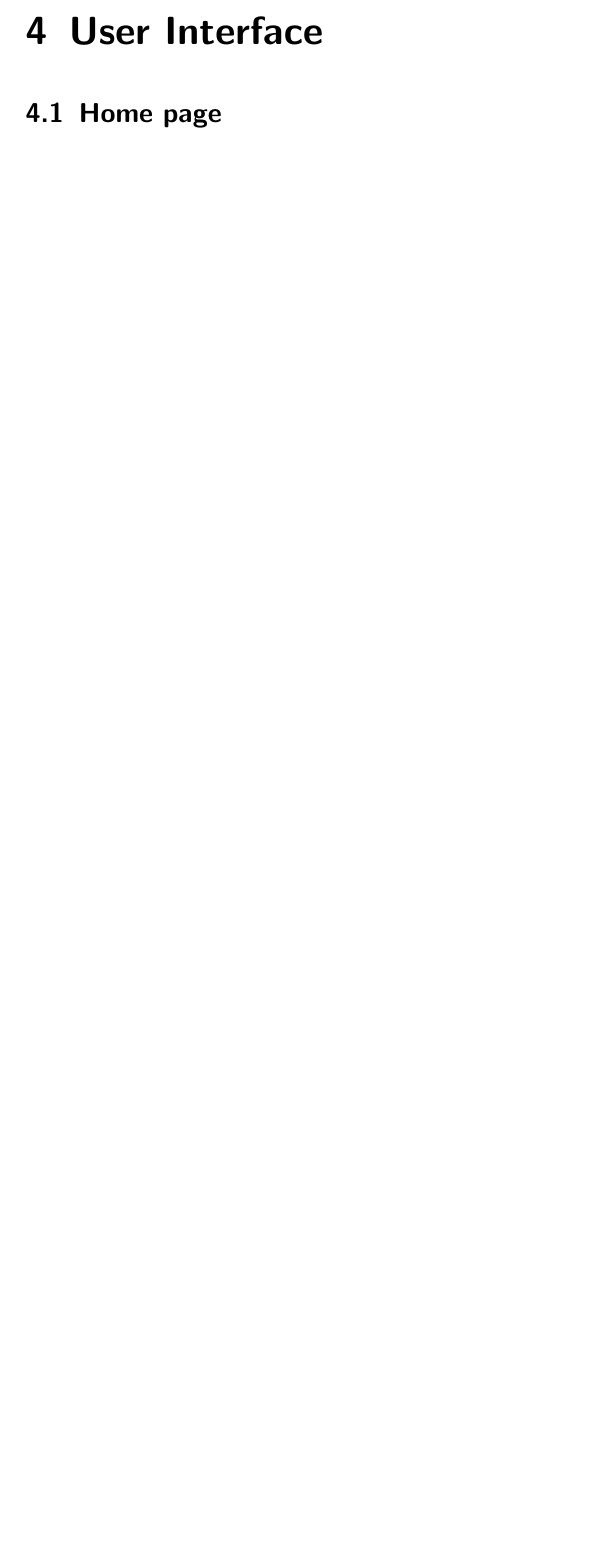
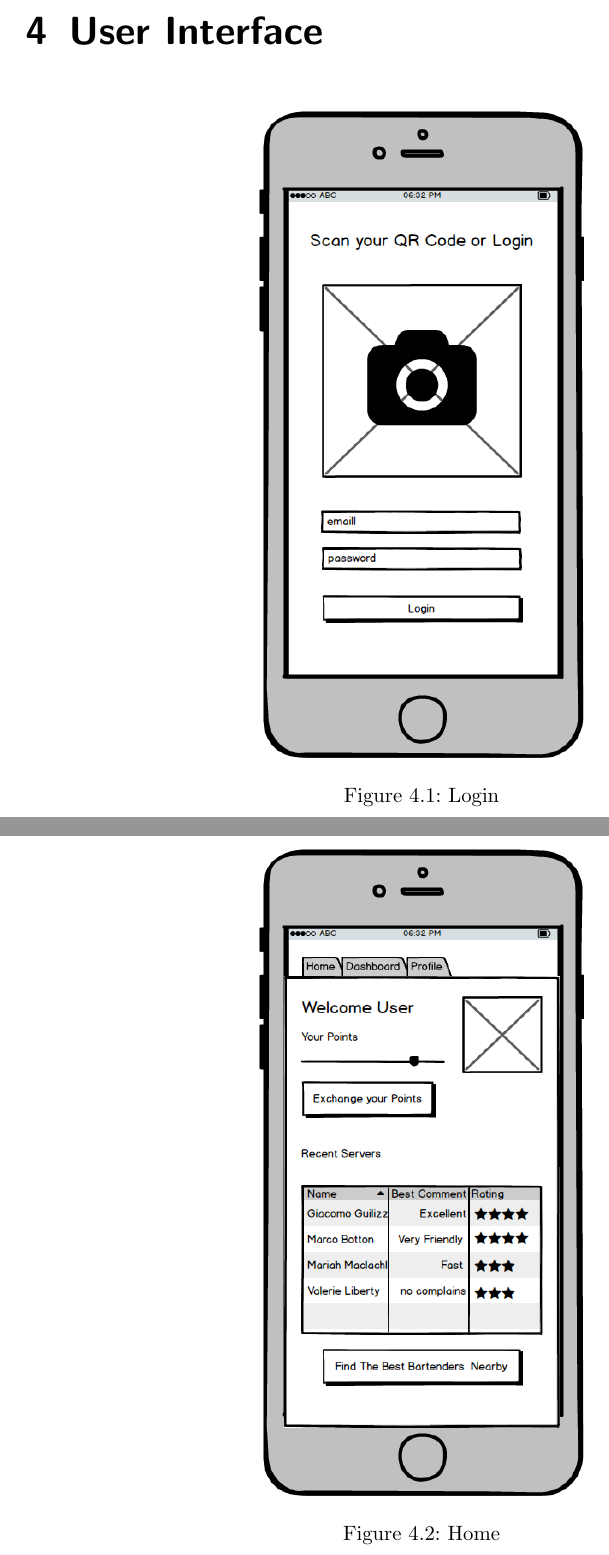
Before and after one commit to halshing/hackathon-kalimotxo, a LaTeX document (srs/document.tex): part of page 9 of 9 before the commit and two parts of pages 9 and 10 of 12 after it, the two joined at a grey line, cut so that both start at the same text, the shorter picture padded with empty space. Compiled offline with pdfLaTeX.

Commit message:
Adding Mockups

```diff
--- a/srs/document.tex
+++ b/srs/document.tex
@@ -306,6 +306,13 @@ The application should be mobile friendly.
 
 \chapter{User Interface}
 
-\section {Home page}
+\begin{figure}[!htb]
+    \includegraphics[width=6cm, height=12cm]{mockups/Login}
+    \centering
+    \caption{Login}
+\end{figure}
 
-\section {Dashboard}
+\begin{figure}[!htb]
+    \includegraphics[width=6cm, height=12cm]{mockups/Home}
+    \centering
+    \caption{Home}
@@ -314,2 +331,3 @@ The application should be mobile friendly.
+\end{figure}
 
 \end{document}
```
Also changed, not shown: srs/mockups/Dashboard.png (added), srs/mockups/Feedback.png (added), srs/mockups/Home.png (added), srs/mockups/Login.png (added), srs/document.tex (12 more changed lines).
